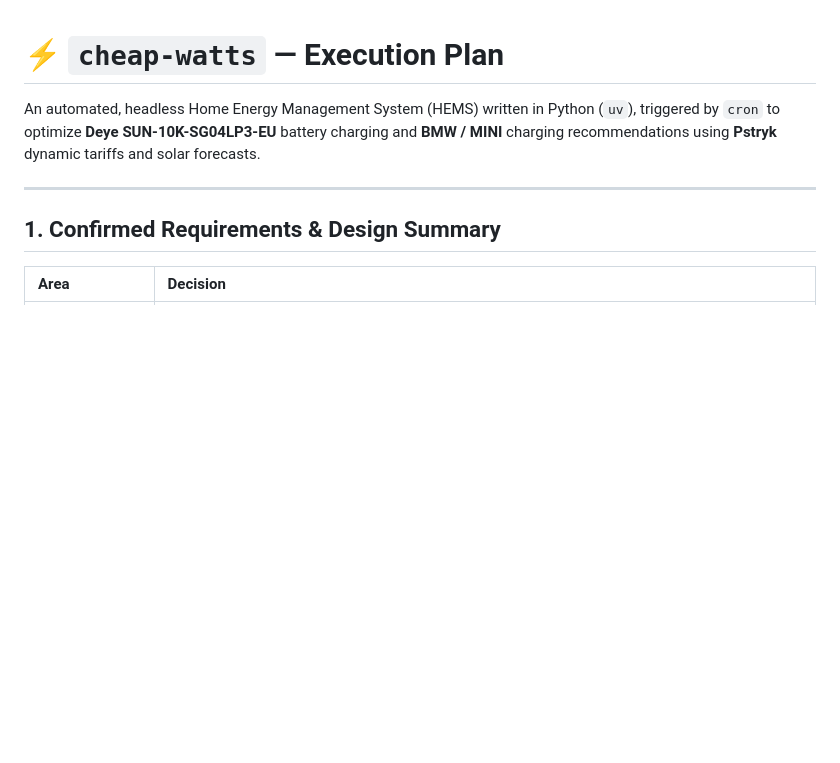
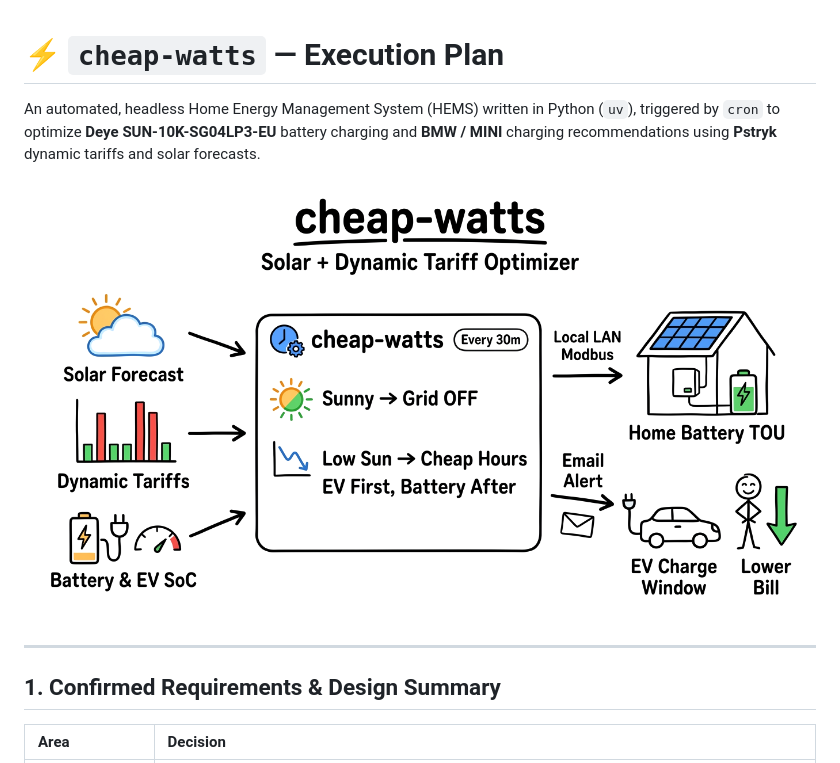
Before and after one commit to rsamborski/cheap-watts, a Markdown page: docs/planning/execution-plan.md, the part around the change. Rendered like a GitHub page; pictures changed too: docs/assets/architecture-whiteboard.png (added); blank space fills up the shorter version.

```diff
--- a/docs/planning/execution-plan.md
+++ b/docs/planning/execution-plan.md
@@ -1,6 +1,8 @@
 # ⚡ `cheap-watts` — Execution Plan
 
 An automated, headless Home Energy Management System (HEMS) written in Python (`uv`), triggered by `cron` to optimize **Deye SUN-10K-SG04LP3-EU** battery charging and **BMW / MINI** charging recommendations using **Pstryk** dynamic tariffs and solar forecasts.
+
+![cheap-watts High-Level Architecture](../assets/architecture-whiteboard.png)
 
 ---
 
```
Also changed, not shown: README.md (+2 -0 lines).
